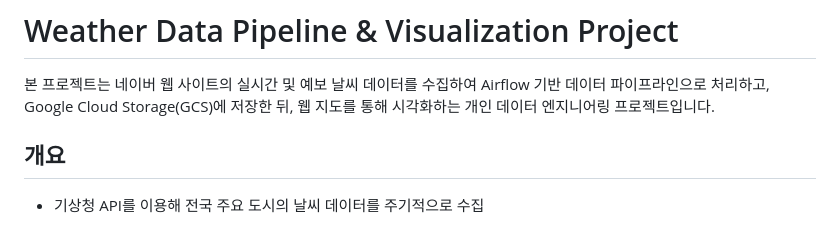
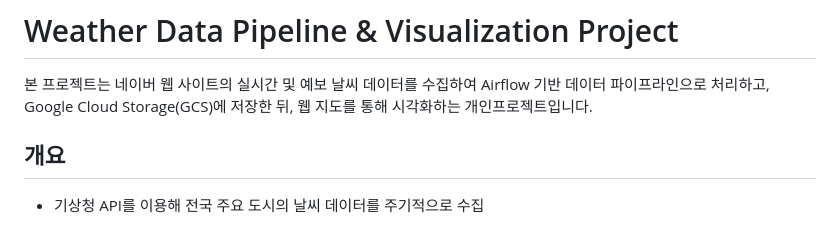
Before and after one commit to pigbbong/weatherProject, a Markdown page: README.md, the part around the change. Drawn GitHub-style.

```diff
--- a/README.md
+++ b/README.md
@@ -3,7 +3,7 @@
 본 프로젝트는 네이버 웹 사이트의 실시간 및 예보 날씨 데이터를 수집하여
 Airflow 기반 데이터 파이프라인으로 처리하고,
 Google Cloud Storage(GCS)에 저장한 뒤,
-웹 지도를 통해 시각화하는 개인 데이터 엔지니어링 프로젝트입니다.
+웹 지도를 통해 시각화하는 개인프로젝트입니다.
 
 
 ## 개요
```
